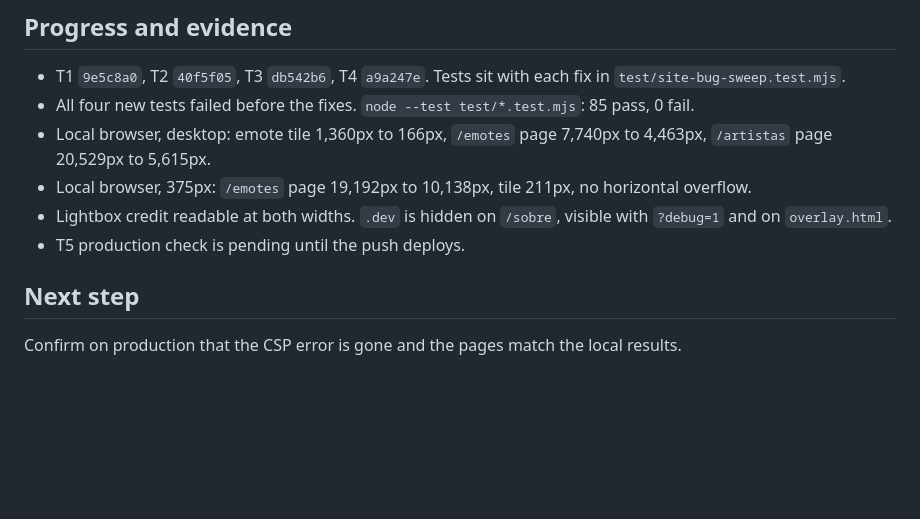
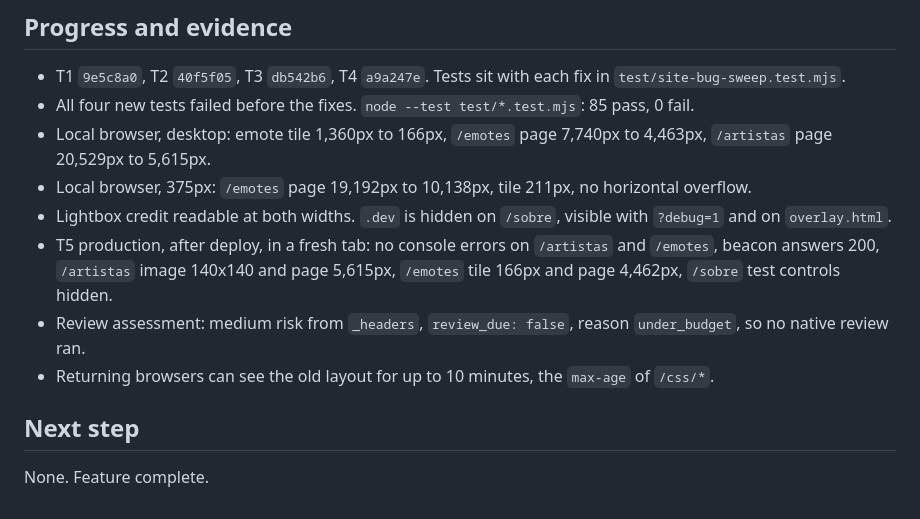
Before and after one commit to edwinaviladev/wewinvt, a Markdown page: odd/tasks/site-bug-sweep.md, the part around one of its changes. GitHub-like rendering; blank space fills up the shorter version.

Commit message:
docs(odd): record the production check of the site bug sweep

```diff
--- a/odd/tasks/site-bug-sweep.md
+++ b/odd/tasks/site-bug-sweep.md
@@ -45,7 +45,10 @@ images, and the CSS for those images never set `height: auto`, so the attribute
 - Local browser, desktop: emote tile 1,360px to 166px, `/emotes` page 7,740px to 4,463px, `/artistas` page 20,529px to 5,615px.
 - Local browser, 375px: `/emotes` page 19,192px to 10,138px, tile 211px, no horizontal overflow.
 - Lightbox credit readable at both widths. `.dev` is hidden on `/sobre`, visible with `?debug=1` and on `overlay.html`.
-- T5 production check is pending until the push deploys.
+- T5 production, after deploy, in a fresh tab: no console errors on `/artistas` and `/emotes`, beacon answers 200,
+  `/artistas` image 140x140 and page 5,615px, `/emotes` tile 166px and page 4,462px, `/sobre` test controls hidden.
+- Review assessment: medium risk from `_headers`, `review_due: false`, reason `under_budget`, so no native review ran.
+- Returning browsers can see the old layout for up to 10 minutes, the `max-age` of `/css/*`.
 
 ## Next step
-Confirm on production that the CSP error is gone and the pages match the local results.
+None. Feature complete.
```
Also changed, not shown: other parts of odd/tasks/site-bug-sweep.md (+1 -1 lines).
